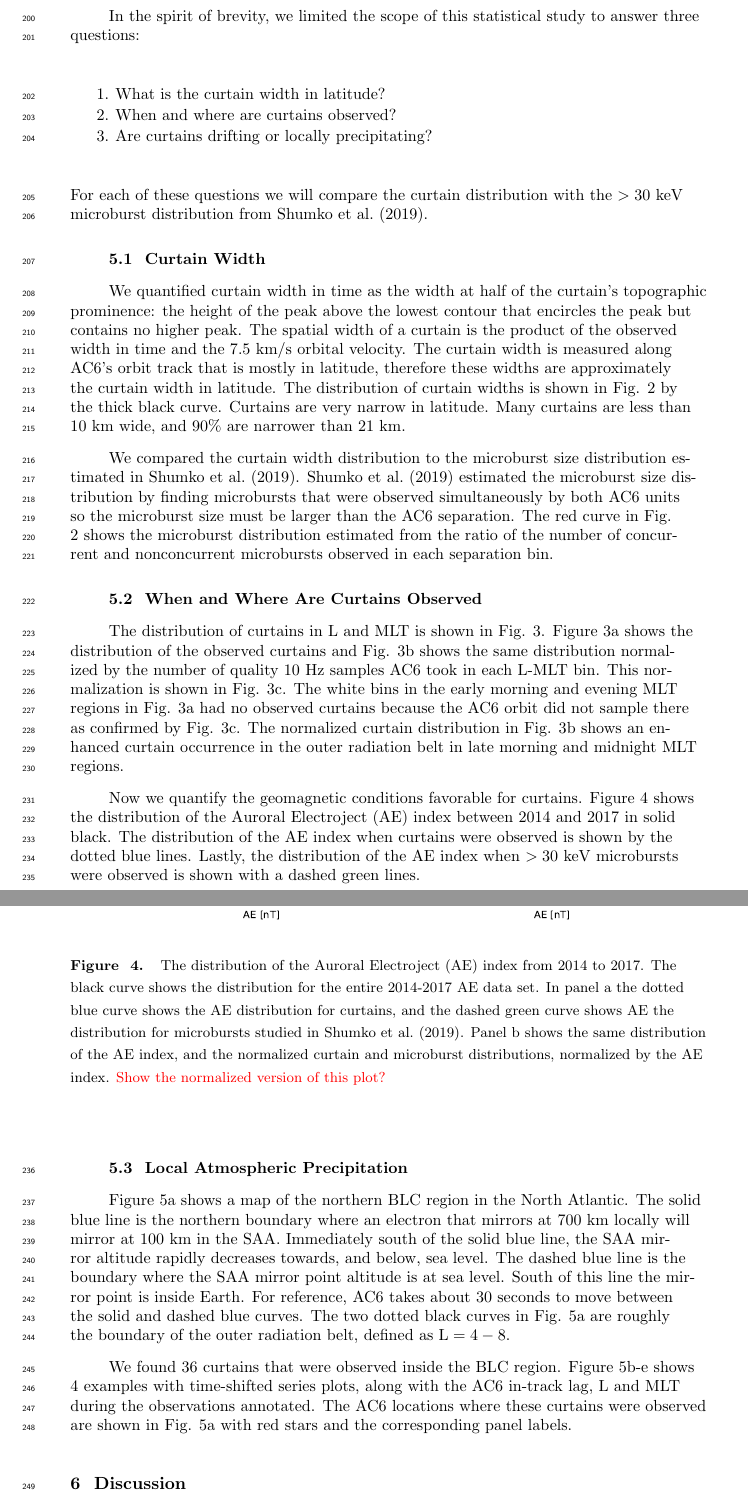
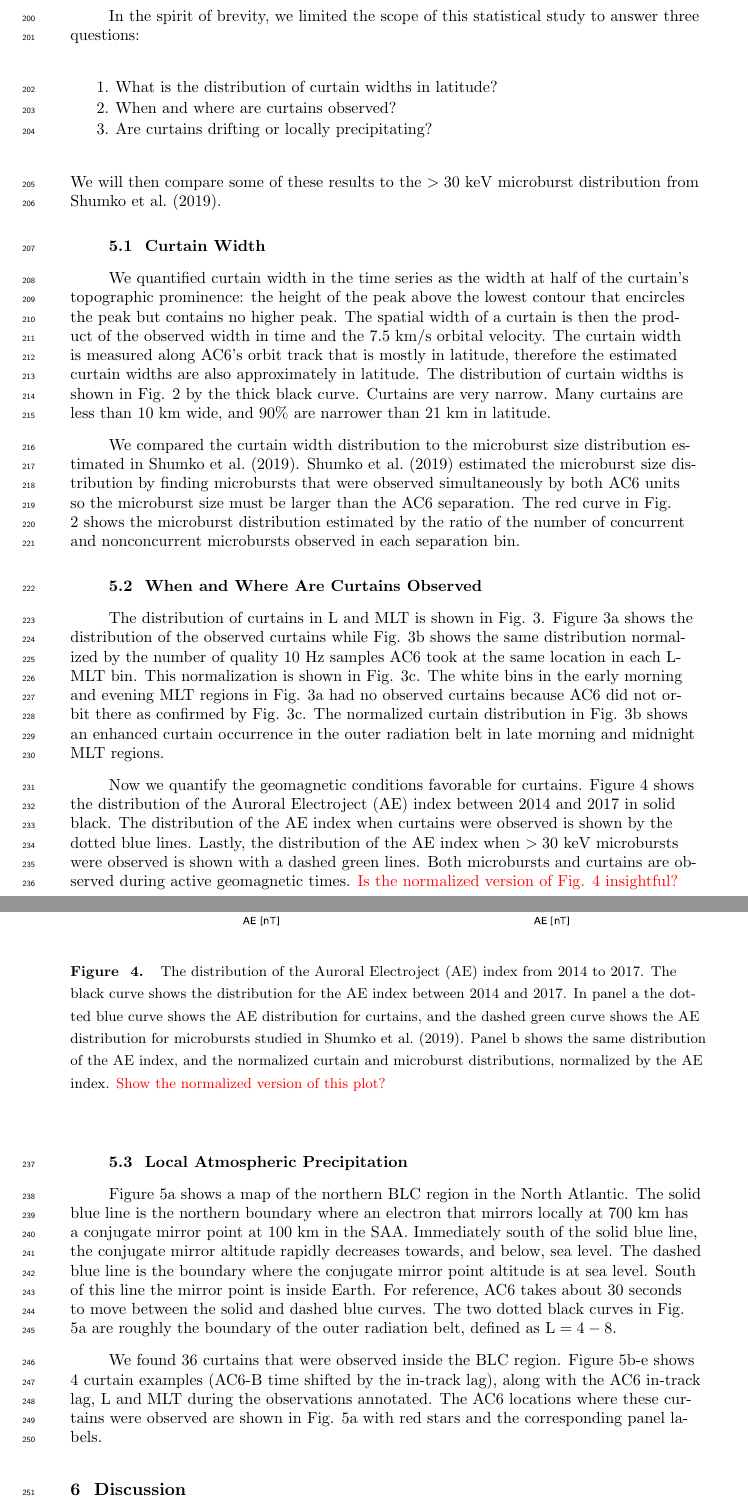
Before and after one commit to mshumko/ac6_curtains, a LaTeX document (paper/shumko_ac6_curtain_stats.tex): two parts of pages 6 and 8 of 15, joined at a grey line, cut so that both start at the same text. Compiled offline with pdfLaTeX.

Commit message:
More edits. Almost done.

```diff
--- a/paper/shumko_ac6_curtain_stats.tex
+++ b/paper/shumko_ac6_curtain_stats.tex
@@ -126,20 +126,15 @@ We estimated the BLC region for locally-mirroring electrons in the North Atlanti
 In the spirit of brevity, we limited the scope of this statistical study to answer three questions:
 
 \begin{enumerate}
-\item What is the curtain width in latitude?
+\item What is the distribution of curtain widths in latitude?
 \item When and where are curtains observed?
 \item Are curtains drifting or locally precipitating?
-\end{enumerate} For each of these questions we will compare the curtain distribution with the $>30$ keV microburst distribution from \citeA{Shumko2020}.
+\end{enumerate} We will then compare some of these results to the $>30$ keV microburst distribution from \citeA{Shumko2020}.
 
 \subsection{Curtain Width}
-We quantified curtain width in time as the width at half of the curtain's topographic prominence: the height of the peak above the lowest contour that encircles the peak but contains no higher peak. The spatial width of a curtain is the product of the observed width in time and the 7.5 km/s orbital velocity. The curtain width is measured along AC6's orbit track that is mostly in latitude, therefore these widths are approximately the curtain width in latitude. The distribution of curtain widths is shown in Fig. \ref{width_dist} by the thick black curve. Curtains are very narrow in latitude. Many curtains are less than 10 km wide, and 90\% are narrower than 21 km.
+We quantified curtain width in the time series as the width at half of the curtain's topographic prominence: the height of the peak above the lowest contour that encircles the peak but contains no higher peak. The spatial width of a curtain is then the product of the observed width in time and the 7.5 km/s orbital velocity. The curtain width is measured along AC6's orbit track that is mostly in latitude, therefore the estimated curtain widths are also approximately in latitude. The distribution of curtain widths is shown in Fig. \ref{width_dist} by the thick black curve. Curtains are very narrow. Many curtains are less than 10 km wide, and 90\% are narrower than 21 km in latitude.
 
-We compared the curtain width distribution to the microburst size distribution estimated in \citeA{Shumko2020}. \citeA{Shumko2020} estimated the microburst size distribution by finding microbursts that were observed simultaneously by both AC6 units so the microburst size must be larger than the AC6 separation. The red curve in Fig. \ref{width_dist} shows the microburst distribution estimated from the ratio of the number of concurrent and nonconcurrent microbursts observed in each separation bin.
-
-\subsection{When and Where Are Curtains Observed}
-The distribution of curtains in L and MLT is shown in Fig. \ref{l_mlt_dist}. Figure \ref{l_mlt_dist}a shows the distribution of the observed curtains and Fig. \ref{l_mlt_dist}b shows the same distribution normalized by the number of quality 10 Hz samples AC6 took in each L-MLT bin. This normalization is shown in Fig. \ref{l_mlt_dist}c. The white bins in the early morning and evening MLT regions in Fig. \ref{l_mlt_dist}a had no observed curtains because the AC6 orbit did not sample there as confirmed by Fig. \ref{l_mlt_dist}c. The normalized curtain distribution in Fig. \ref{l_mlt_dist}b shows an enhanced curtain occurrence in the outer radiation belt in late morning and midnight MLT regions.
-
-Now we quantify the geomagnetic conditions favorable for curtains. Figure \ref{ae_dist} shows the distribution of the Auroral Electroject (AE) index between 2014 and 2017 in solid black. The distribution of the AE index when curtains were observed is shown by the dotted blue lines. Lastly, the distribution of the AE index when $> 30$ keV microbursts were observed is shown with a dashed green lines.
+We compared the curtain width distribution to the microburst size distribution estimated in \citeA{Shumko2020}. \citeA{Shumko2020} estimated the microburst size distribution by finding microbursts that were observed simultaneously by both AC6 units so the microburst size must be larger than the AC6 separation. The red curve in Fig. \ref{width_dist} shows the microburst distribution estimated by the ratio of the number of concurrent and nonconcurrent microbursts observed in each separation bin.
 
 \begin{figure}
 \includegraphics[width=\textwidth]{ac6_curtain_microburst_width_dist.pdf}
@@ -147,5 +142,10 @@ Now we quantify the geomagnetic conditions favorable for curtains. Figure \ref{a
 \label{width_dist}
 \end{figure}
 
+\subsection{When and Where Are Curtains Observed}
+The distribution of curtains in L and MLT is shown in Fig. \ref{l_mlt_dist}. Figure \ref{l_mlt_dist}a shows the distribution of the observed curtains while Fig. \ref{l_mlt_dist}b shows the same distribution normalized by the number of quality 10 Hz samples AC6 took at the same location in each L-MLT bin. This normalization is shown in Fig. \ref{l_mlt_dist}c. The white bins in the early morning and evening MLT regions in Fig. \ref{l_mlt_dist}a had no observed curtains because AC6 did not orbit there as confirmed by Fig. \ref{l_mlt_dist}c. The normalized curtain distribution in Fig. \ref{l_mlt_dist}b shows an enhanced curtain occurrence in the outer radiation belt in late morning and midnight MLT regions.
+
+Now we quantify the geomagnetic conditions favorable for curtains. Figure \ref{ae_dist} shows the distribution of the Auroral Electroject (AE) index between 2014 and 2017 in solid black. The distribution of the AE index when curtains were observed is shown by the dotted blue lines. Lastly, the distribution of the AE index when $> 30$ keV microbursts were observed is shown with a dashed green lines. Both microbursts and curtains are observed during active geomagnetic times. \textcolor{red}{Is the normalized version of Fig. \ref{ae_dist} insightful?}
+
 \begin{figure}
 \includegraphics[width=\textwidth]{fig2_2.pdf}
@@ -155,14 +155,14 @@ Now we quantify the geomagnetic conditions favorable for curtains. Figure \ref{a
 
 \begin{figure}
 \includegraphics[width=\textwidth]{ac6_curtain_microburst_AE_dist.pdf}
-\caption{The distribution of the Auroral Electroject (AE) index from 2014 to 2017. The black curve shows the distribution for the entire 2014-2017 AE data set. In panel a the dotted blue curve shows the AE distribution for curtains, and the dashed green curve shows AE the distribution for microbursts studied in \citeA{Shumko2020}. Panel b shows the same distribution of the AE index, and the normalized curtain and microburst distributions, normalized by the AE index. \textcolor{red}{Show the normalized version of this plot?}}
+\caption{The distribution of the Auroral Electroject (AE) index from 2014 to 2017. The black curve shows the distribution for the AE index between 2014 and 2017. In panel a the dotted blue curve shows the AE distribution for curtains, and the dashed green curve shows the AE distribution for microbursts studied in \citeA{Shumko2020}. Panel b shows the same distribution of the AE index, and the normalized curtain and microburst distributions, normalized by the AE index. \textcolor{red}{Show the normalized version of this plot?}}
 \label{ae_dist}
 \end{figure}
 
 \subsection{Local Atmospheric Precipitation}
-Figure \ref{fig3}a shows a map of the northern BLC region in the North Atlantic. The solid blue line is the northern boundary where an electron that mirrors at 700 km locally will mirror at 100 km in the SAA. Immediately south of the solid blue line, the SAA mirror altitude rapidly decreases towards, and below, sea level. The dashed blue line is the boundary where the SAA mirror point altitude is at sea level. South of this line the mirror point is inside Earth. For reference, AC6 takes about 30 seconds to move between the solid and dashed blue curves. The two dotted black curves in Fig. \ref{fig3}a are roughly the boundary of the outer radiation belt, defined as $\mathrm{L}=4-8$.
+Figure \ref{fig3}a shows a map of the northern BLC region in the North Atlantic. The solid blue line is the northern boundary where an electron that mirrors locally at 700 km has a conjugate mirror point at 100 km in the SAA. Immediately south of the solid blue line, the conjugate mirror altitude rapidly decreases towards, and below, sea level. The dashed blue line is the boundary where the conjugate mirror point altitude is at sea level. South of this line the mirror point is inside Earth. For reference, AC6 takes about 30 seconds to move between the solid and dashed blue curves. The two dotted black curves in Fig. \ref{fig3}a are roughly the boundary of the outer radiation belt, defined as $\mathrm{L}=4-8$.
 
-We found 36 curtains that were observed inside the BLC region. Figure \ref{fig3}b-e shows 4 examples with time-shifted series plots, along with the AC6 in-track lag, L and MLT during the observations annotated. The AC6 locations where these curtains were observed are shown in Fig. \ref{fig3}a with red stars and the corresponding panel labels.
+We found 36 curtains that were observed inside the BLC region. Figure \ref{fig3}b-e shows 4 curtain examples (AC6-B time shifted by the in-track lag), along with the AC6 in-track lag, L and MLT during the observations annotated. The AC6 locations where these curtains were observed are shown in Fig. \ref{fig3}a with red stars and the corresponding panel labels.
 
 \begin{figure}
 \includegraphics[width=\textwidth]{fig3.pdf}
```
Also changed, not shown: paper/shumko_ac6_curtain_stats.pdf, paper/shumko_ac6_curtain_stats.tex (22 more changed lines), 3 other files.
